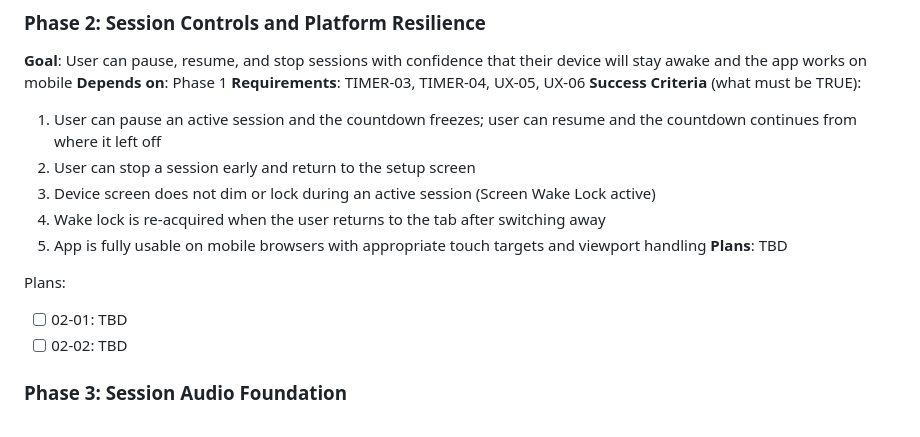
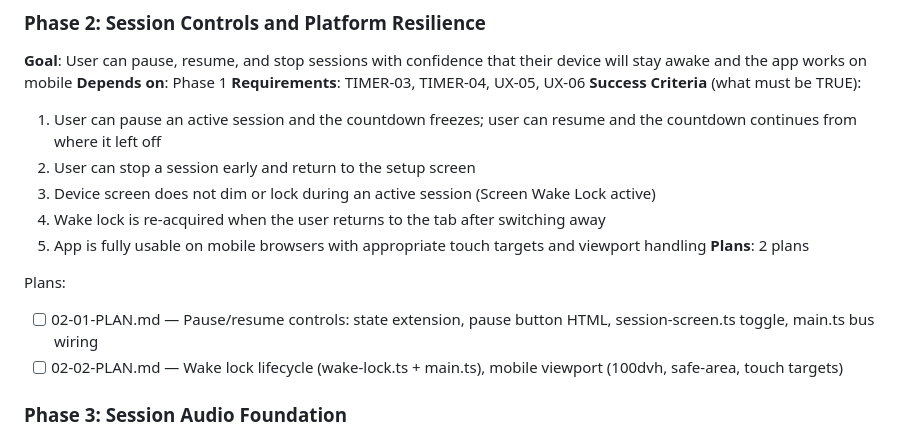
Before and after one commit to rrazd/meditation-timer, a Markdown page: .planning/ROADMAP.md, the part around one of its changes. Drawn GitHub-style.

Commit message:
docs(02-session-controls-and-platform-resilience): create phase plan
Two plans covering TIMER-03, TIMER-04, UX-05, UX-06.
Plan 02-01 (Wave 1): pause/resume controls wiring.
Plan 02-02 (Wave 2): wake lock lifecycle and mobile CSS.

Co-Authored-By: Claude Sonnet 4.6 <noreply@anthropic.com>

```diff
--- a/.planning/ROADMAP.md
+++ b/.planning/ROADMAP.md
@@ -49,11 +49,11 @@ Plans:
   3. Device screen does not dim or lock during an active session (Screen Wake Lock active)
   4. Wake lock is re-acquired when the user returns to the tab after switching away
   5. App is fully usable on mobile browsers with appropriate touch targets and viewport handling
-**Plans**: TBD
+**Plans**: 2 plans
 
 Plans:
-- [ ] 02-01: TBD
-- [ ] 02-02: TBD
+- [ ] 02-01-PLAN.md — Pause/resume controls: state extension, pause button HTML, session-screen.ts toggle, main.ts bus wiring
+- [ ] 02-02-PLAN.md — Wake lock lifecycle (wake-lock.ts + main.ts), mobile viewport (100dvh, safe-area, touch targets)
 
 ### Phase 3: Session Audio Foundation
 **Goal**: User hears a gentle chime when the session ends, establishing the Web Audio API architecture for all future audio work
```
Also changed, not shown: other parts of .planning/ROADMAP.md (+1 -1 lines), 2 other files.
